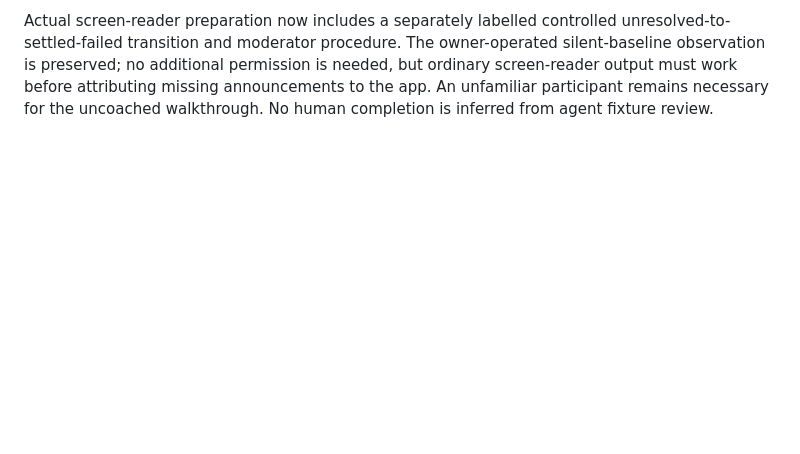
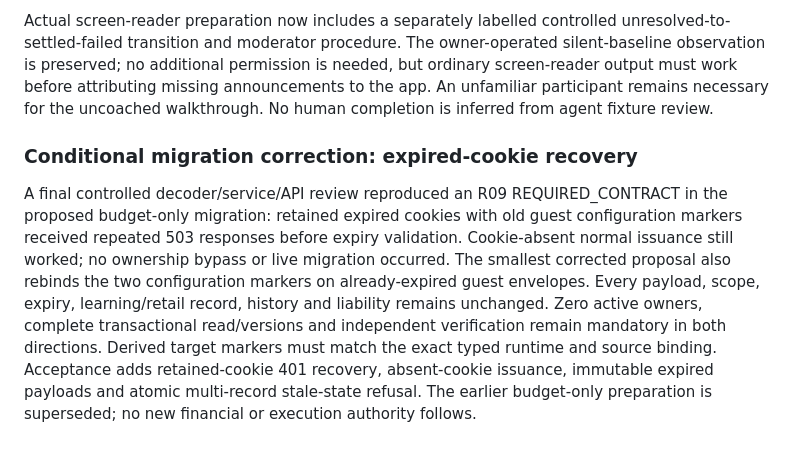
Before and after one commit to imrohitagrawal/batchbeacon-ai, a Markdown page: docs/USER_JOURNEY_AUDIT_AND_CORRECTION_PLAN.md, the part around the change. Drawn GitHub-style; blank space fills up the shorter version.

```diff
--- a/docs/USER_JOURNEY_AUDIT_AND_CORRECTION_PLAN.md
+++ b/docs/USER_JOURNEY_AUDIT_AND_CORRECTION_PLAN.md
@@ -623,3 +623,19 @@ silent-baseline observation is preserved; no additional permission is needed, bu
 ordinary screen-reader output must work before attributing missing announcements
 to the app. An unfamiliar participant remains necessary for the uncoached walkthrough.
 No human completion is inferred from agent fixture review.
+
+
+### Conditional migration correction: expired-cookie recovery
+
+A final controlled decoder/service/API review reproduced an R09 REQUIRED_CONTRACT
+in the proposed budget-only migration: retained expired cookies with old guest
+configuration markers received repeated 503 responses before expiry validation.
+Cookie-absent normal issuance still worked; no ownership bypass or live migration
+occurred. The smallest corrected proposal also rebinds the two configuration markers
+on already-expired guest envelopes. Every payload, scope, expiry, learning/retail
+record, history and liability remains unchanged. Zero active owners, complete
+transactional read/versions and independent verification remain mandatory in both
+directions. Derived target markers must match the exact typed runtime and source
+binding. Acceptance adds retained-cookie 401 recovery, absent-cookie issuance,
+immutable expired payloads and atomic multi-record stale-state refusal. The earlier
+budget-only preparation is superseded; no new financial or execution authority follows.
```
Also changed, not shown: docs/STATE.md (+5 -1 lines), docs/evidence/M9-user-journey-correction.md (+28 -0 lines).
